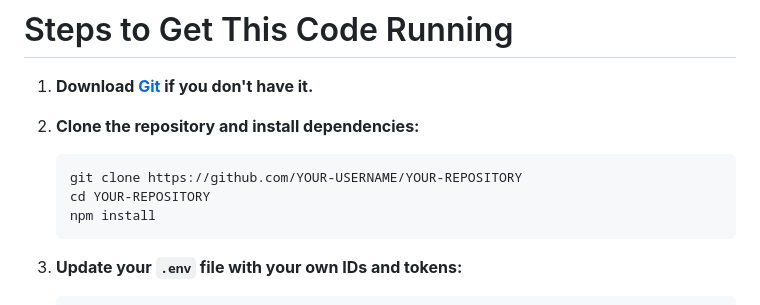
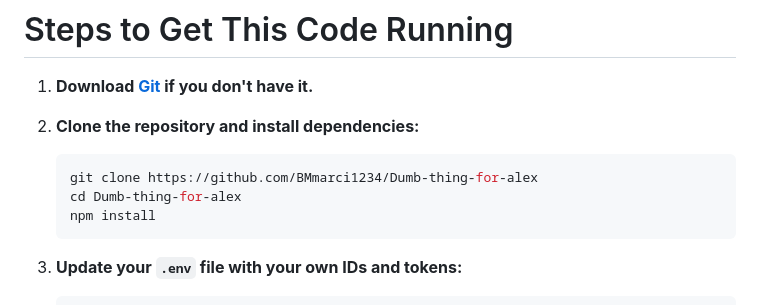
Before and after one commit to BMmarci1234/Dumb-thing-for-alex, a Markdown page: README.md, the part around the change. Rendered like a GitHub page.

````diff
--- a/README.md
+++ b/README.md
@@ -4,8 +4,8 @@
 
 2. **Clone the repository and install dependencies:**
     ```bash
-    git clone https://github.com/YOUR-USERNAME/YOUR-REPOSITORY
-    cd YOUR-REPOSITORY
+    git clone https://github.com/BMmarci1234/Dumb-thing-for-alex
+    cd Dumb-thing-for-alex
     npm install
     ```
 
````
